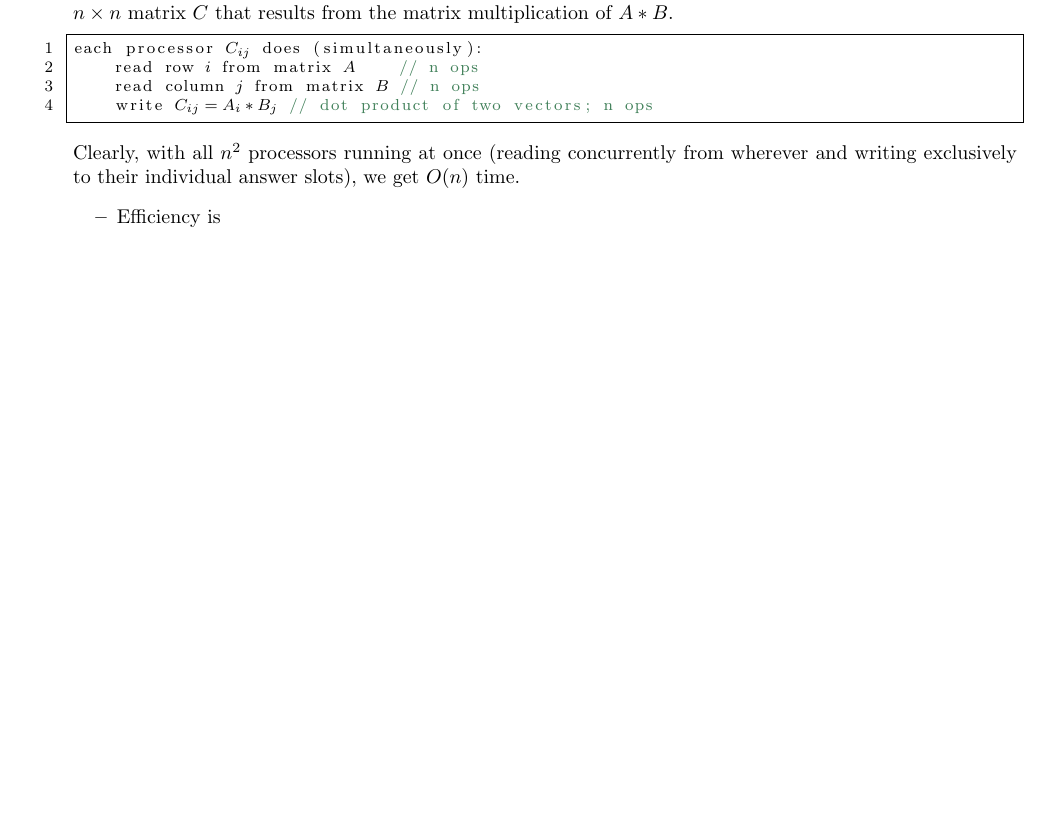
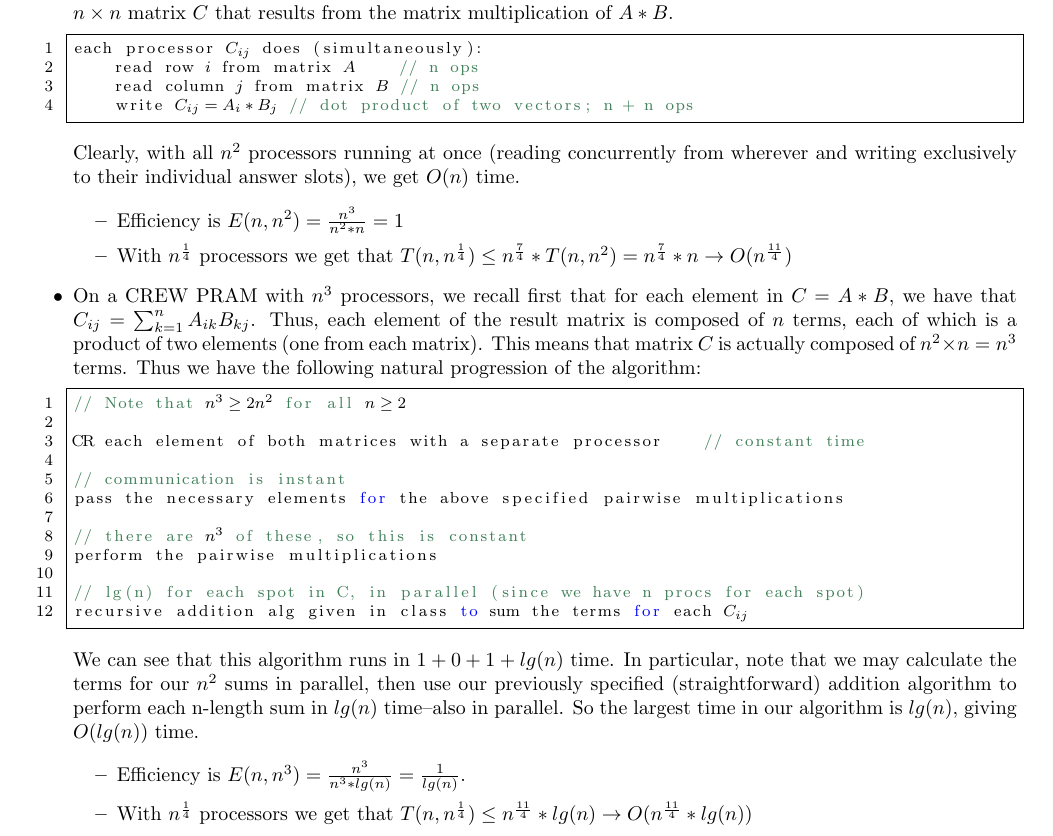
Before and after one commit to iggy14750/algos1510, a LaTeX problem sheet (assignment25/a25.tex): part of page 2 of 2, cut so that both start at the same text, the shorter picture padded with empty space. Compiled offline with pdfLaTeX.

Commit message:
p6 part 2

```diff
--- a/assignment25/a25.tex
+++ b/assignment25/a25.tex
@@ -96,17 +96,40 @@ Obviously the first call would be $fact(1, n, n)$ for computing $n!$ with $n$ pr
 
 \prob{6}
 \begin{itemize}
- \item On a CREW PRAM with $n^2$ processors, we can think of assigning each processor to a unique element of the $n \times n$ matrix $C$ that results from the matrix multiplication of $A*B$.
-       \begin{lstlisting}
+  \item On a CREW PRAM with $n^2$ processors, we can think of assigning each processor to a unique element of the $n \times n$ matrix $C$ that results from the matrix multiplication of $A*B$.
+    \begin{lstlisting}
 each processor $C_{ij}$ does (simultaneously):
     read row $i$ from matrix $A$      // n ops
     read column $j$ from matrix $B$   // n ops
-    write $C_{ij} = A_i * B_j$        // dot product of two vectors; n ops
- \end{lstlisting}
+    write $C_{ij} = A_i * B_j$        // dot product of two vectors; n + n ops
+    \end{lstlisting}
  Clearly, with all $n^2$ processors running at once (reading concurrently from wherever and writing exclusively to their individual answer slots), we get $O(n)$ time.
- \begin{itemize}
-  \item Efficiency is
- \end{itemize}
+    \begin{itemize}
+        \item Efficiency is $E(n,n^2) = \frac{n^3}{n^2*n} = 1$
+        \item With $n^{\frac{1}{4}}$ processors we get that $T(n,n^{\frac{1}{4}}) \leq n^{\frac{7}{4}}*T(n,n^2) = n^{\frac{7}{4}}*n \rightarrow O(n^{\frac{11}{4}})$
+    \end{itemize}
+
+  \item On a CREW PRAM with $n^3$ processors, we recall first that for each element in $C = A*B$, we have that $C_{ij} = \sum_{k=1}^n A_{ik}B_{kj}$. Thus, each element of the result matrix is composed of $n$ terms, each of which is a product of two elements (one from each matrix). This means that matrix $C$ is actually composed of $n^2 \times n = n^3$ terms. Thus we have the following natural progression of the algorithm:
+      \begin{lstlisting}
+// Note that $n^3 \geq 2n^2$ for all $n \geq 2$
+
+CR each element of both matrices with a separate processor    // constant time
+
+// communication is instant
+pass the necessary elements for the above specified pairwise multiplications
+
+// there are $n^3$ of these, so this is constant
+perform the pairwise multiplications
+
+// lg(n) for each spot in C, in parallel (since we have n procs for each spot)
+recursive addition alg given in class to sum the terms for each $C_{ij}$
+      \end{lstlisting}
+
+We can see that this algorithm runs in $1+0+1+ lg(n)$ time. In particular, note that we may calculate the terms for our $n^2$ sums in parallel, then use our previously specified (straightforward) addition algorithm to perform each n-length sum in $lg(n)$ time--also in parallel. So the largest time in our algorithm is $lg(n)$, giving $O(lg(n))$ time.
+\begin{itemize}
+  \item Efficiency is $E(n,n^3) = \frac{n^3}{n^3 * lg(n)} = \frac{1}{lg(n)}$.
+  \item With $n^{\frac{1}{4}}$ processors we get that $T(n,n^{\frac{1}{4}}) \leq n^{\frac{11}{4}}*lg(n) \rightarrow O(n^{\frac{11}{4}}*lg(n))$
+\end{itemize}
 \end{itemize}
 
 
```
